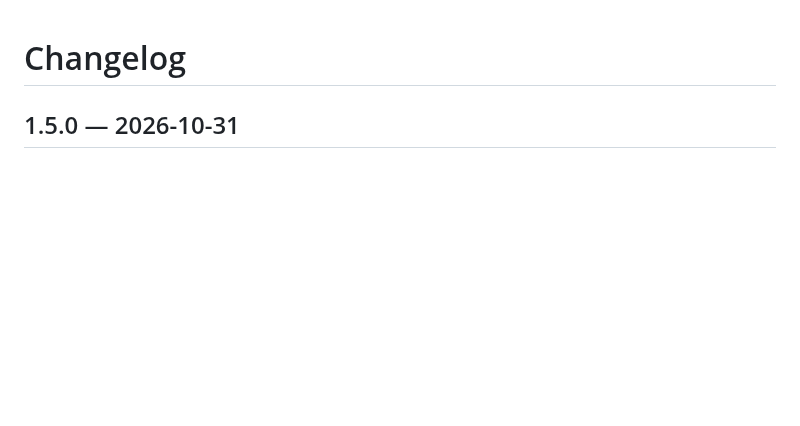
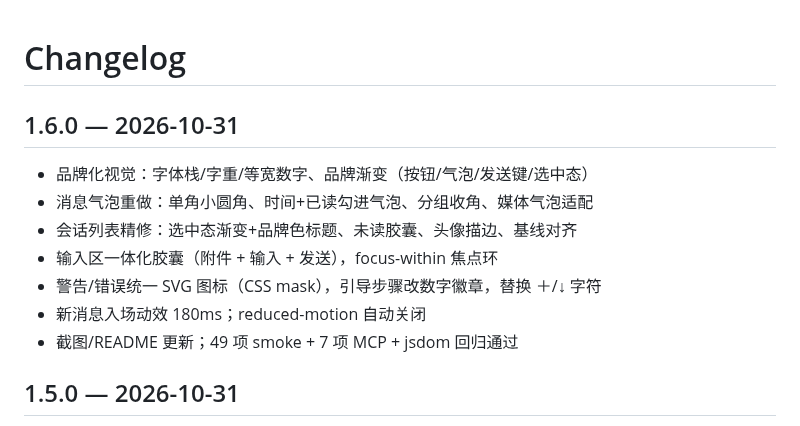
Before and after one commit to unfar/dsh-chat-plugin, a Markdown page: CHANGELOG.md, the part around the change. GitHub-like rendering; blank space fills up the shorter version.

```diff
--- a/CHANGELOG.md
+++ b/CHANGELOG.md
@@ -1,4 +1,13 @@
 # Changelog
+
+## 1.6.0 — 2026-10-31
+- 品牌化视觉：字体栈/字重/等宽数字、品牌渐变（按钮/气泡/发送键/选中态）
+- 消息气泡重做：单角小圆角、时间+已读勾进气泡、分组收角、媒体气泡适配
+- 会话列表精修：选中态渐变+品牌色标题、未读胶囊、头像描边、基线对齐
+- 输入区一体化胶囊（附件 + 输入 + 发送），focus-within 焦点环
+- 警告/错误统一 SVG 图标（CSS mask），引导步骤改数字徽章，替换 ＋/↓ 字符
+- 新消息入场动效 180ms；reduced-motion 自动关闭
+- 截图/README 更新；49 项 smoke + 7 项 MCP + jsdom 回归通过
 
 ## 1.5.0 — 2026-10-31
 - 引入统一设计 token：间距/圆角/字号/阴影/动效/焦点环，全部落在 `.dchat-root`
```
Also changed, not shown: README.md (+17 -0 lines), docs/preview-dark.png, docs/preview-friends.png, docs/preview-light.png, docs/preview-mobile.png, docs/preview-onboard.png, docs/preview-settings.png, 2 other files.
